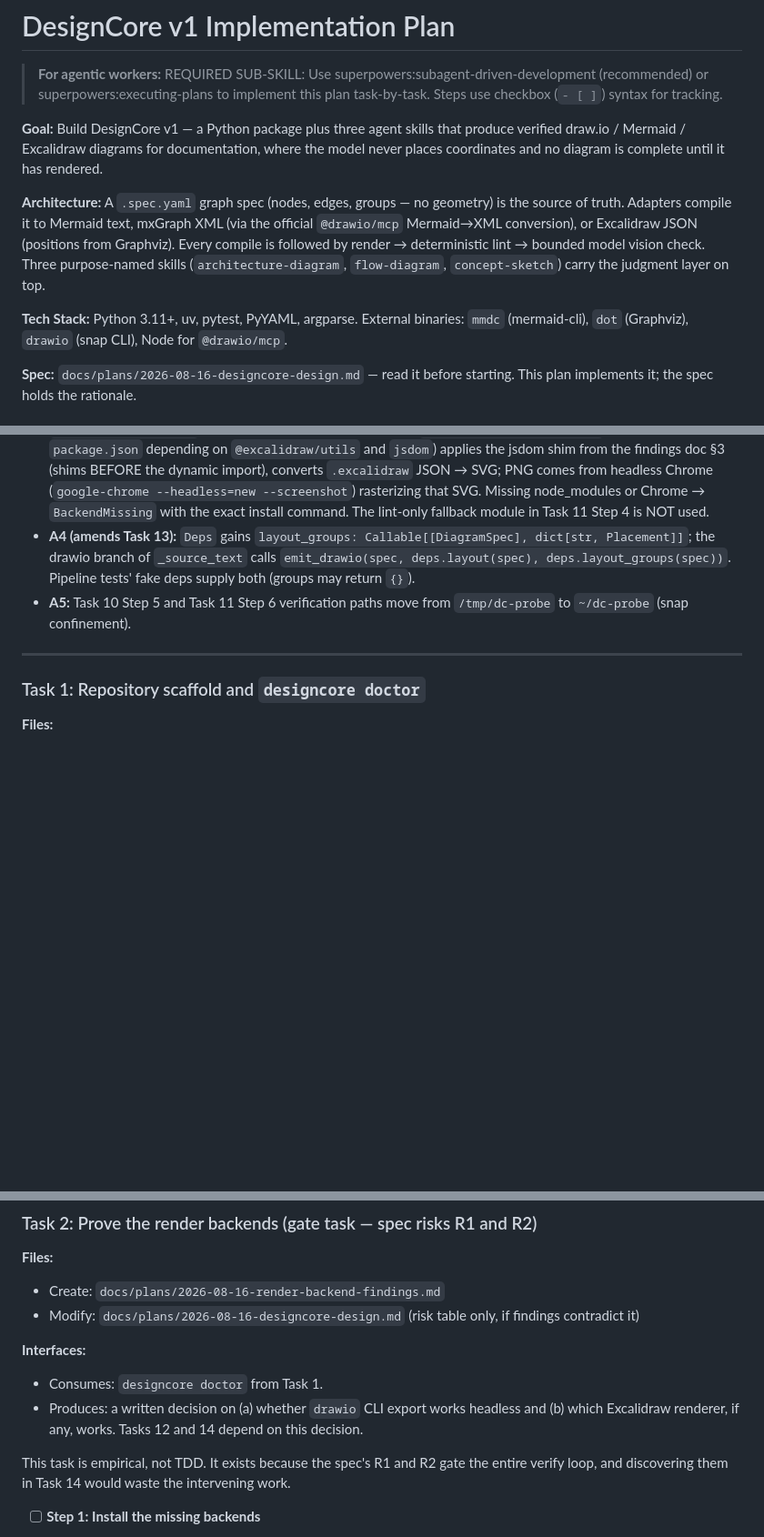
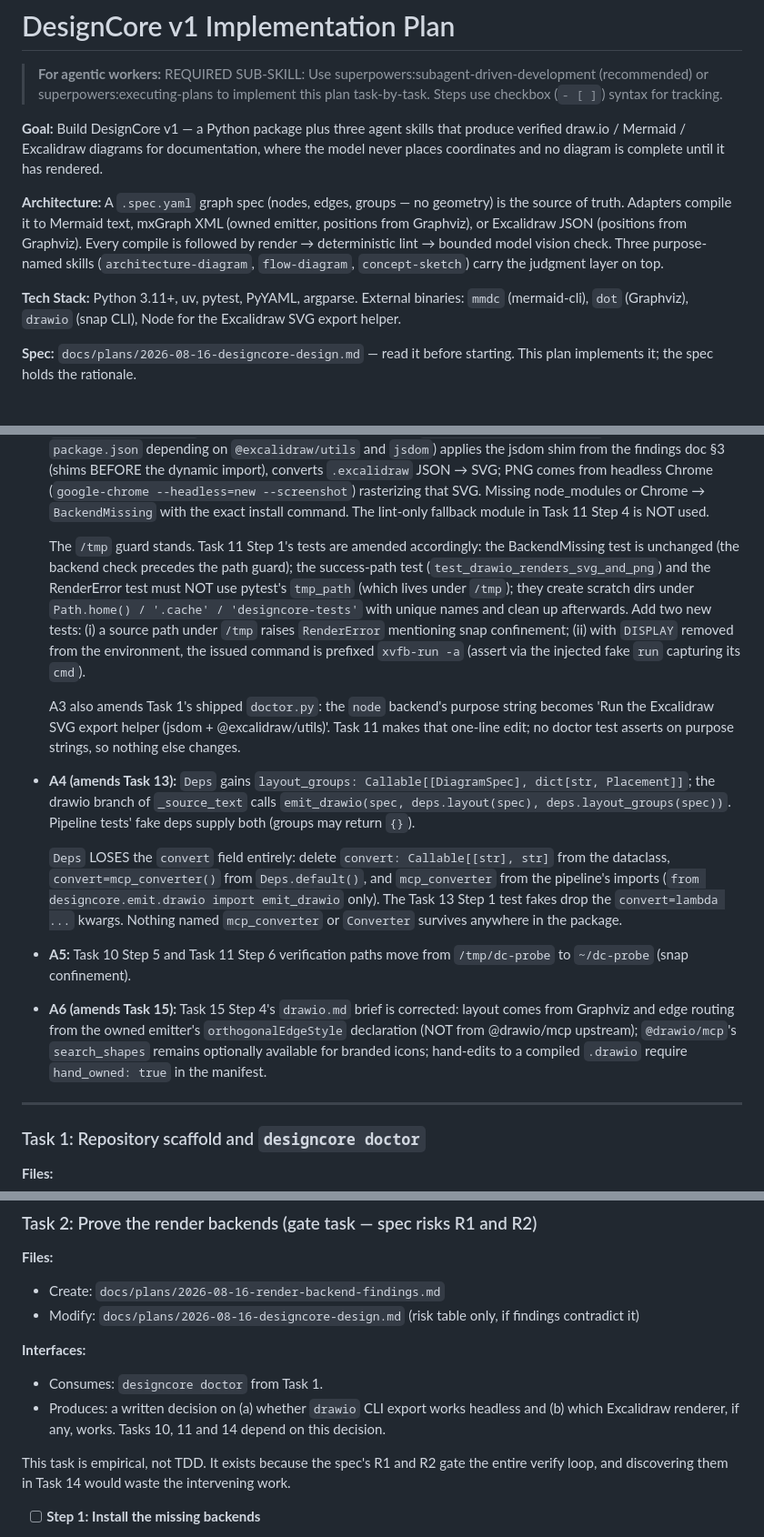
Before and after one commit to BlinkVoid/DesignCore, a Markdown page: docs/plans/2026-08-16-designcore-implementation-plan.md, 3 parts joined by grey strips. Shown at 91% size. Rendered like a GitHub page; blank space fills up the shorter version.

Commit message:
docs: close amendment gaps in tasks 10, 11, 13, 15 handoffs

```diff
--- a/docs/plans/2026-08-16-designcore-implementation-plan.md
+++ b/docs/plans/2026-08-16-designcore-implementation-plan.md
@@ -4,9 +4,9 @@
 
 **Goal:** Build DesignCore v1 — a Python package plus three agent skills that produce verified draw.io / Mermaid / Excalidraw diagrams for documentation, where the model never places coordinates and no diagram is complete until it has rendered.
 
-**Architecture:** A `.spec.yaml` graph spec (nodes, edges, groups — no geometry) is the source of truth. Adapters compile it to Mermaid text, mxGraph XML (via the official `@drawio/mcp` Mermaid→XML conversion), or Excalidraw JSON (positions from Graphviz). Every compile is followed by render → deterministic lint → bounded model vision check. Three purpose-named skills (`architecture-diagram`, `flow-diagram`, `concept-sketch`) carry the judgment layer on top.
-
-**Tech Stack:** Python 3.11+, uv, pytest, PyYAML, argparse. External binaries: `mmdc` (mermaid-cli), `dot` (Graphviz), `drawio` (snap CLI), Node for `@drawio/mcp`.
+**Architecture:** A `.spec.yaml` graph spec (nodes, edges, groups — no geometry) is the source of truth. Adapters compile it to Mermaid text, mxGraph XML (owned emitter, positions from Graphviz), or Excalidraw JSON (positions from Graphviz). Every compile is followed by render → deterministic lint → bounded model vision check. Three purpose-named skills (`architecture-diagram`, `flow-diagram`, `concept-sketch`) carry the judgment layer on top.
+
+**Tech Stack:** Python 3.11+, uv, pytest, PyYAML, argparse. External binaries: `mmdc` (mermaid-cli), `dot` (Graphviz), `drawio` (snap CLI), Node for the Excalidraw SVG export helper.
 
 **Spec:** `docs/plans/2026-08-16-designcore-design.md` — read it before starting. This plan implements it; the spec holds the rationale.
 
@@ -56,12 +56,36 @@ following amendments are **binding** and supersede the named task steps below.
   headless Chrome (`google-chrome --headless=new --screenshot`) rasterizing that SVG. Missing
   node_modules or Chrome → `BackendMissing` with the exact install command. The lint-only
   fallback module in Task 11 Step 4 is NOT used.
+
+  The `/tmp` guard stands. Task 11 Step 1's tests are amended accordingly: the BackendMissing
+  test is unchanged (the backend check precedes the path guard); the success-path test
+  (`test_drawio_renders_svg_and_png`) and the RenderError test must NOT use pytest's
+  `tmp_path` (which lives under `/tmp`); they create scratch dirs under
+  `Path.home() / '.cache' / 'designcore-tests'` with unique names and clean up afterwards.
+  Add two new tests: (i) a source path under `/tmp` raises `RenderError` mentioning snap
+  confinement; (ii) with `DISPLAY` removed from the environment, the issued command is
+  prefixed `xvfb-run -a` (assert via the injected fake `run` capturing its `cmd`).
+
+  A3 also amends Task 1's shipped `doctor.py`: the `node` backend's purpose string becomes
+  'Run the Excalidraw SVG export helper (jsdom + @excalidraw/utils)'. Task 11 makes that
+  one-line edit; no doctor test asserts on purpose strings, so nothing else changes.
 - **A4 (amends Task 13):** `Deps` gains
   `layout_groups: Callable[[DiagramSpec], dict[str, Placement]]`; the drawio branch of
   `_source_text` calls `emit_drawio(spec, deps.layout(spec), deps.layout_groups(spec))`.
   Pipeline tests' fake deps supply both (groups may return `{}`).
+
+  `Deps` LOSES the `convert` field entirely: delete `convert: Callable[[str], str]` from the
+  dataclass, `convert=mcp_converter()` from `Deps.default()`, and `mcp_converter` from the
+  pipeline's imports (`from designcore.emit.drawio import emit_drawio` only). The Task 13
+  Step 1 test fakes drop the `convert=lambda ...` kwargs. Nothing named `mcp_converter` or
+  `Converter` survives anywhere in the package.
 - **A5:** Task 10 Step 5 and Task 11 Step 6 verification paths move from `/tmp/dc-probe` to
   `~/dc-probe` (snap confinement).
+- **A6 (amends Task 15):** Task 15 Step 4's `drawio.md` brief is corrected: layout comes
+  from Graphviz and edge routing from the owned emitter's `orthogonalEdgeStyle` declaration
+  (NOT from @drawio/mcp upstream); `@drawio/mcp`'s `search_shapes` remains optionally
+  available for branded icons; hand-edits to a compiled `.drawio` require
+  `hand_owned: true` in the manifest.
 
 ---
 
@@ -276,7 +300,7 @@ git commit -m "feat: scaffold designcore package with backend doctor"
 
 **Interfaces:**
 - Consumes: `designcore doctor` from Task 1.
-- Produces: a written decision on (a) whether `drawio` CLI export works headless and (b) which Excalidraw renderer, if any, works. Tasks 12 and 14 depend on this decision.
+- Produces: a written decision on (a) whether `drawio` CLI export works headless and (b) which Excalidraw renderer, if any, works. Tasks 10, 11 and 14 depend on this decision.
 
 This task is empirical, not TDD. It exists because the spec's R1 and R2 gate the entire verify loop, and discovering them in Task 14 would waste the intervening work.
 
```
Also changed, not shown: other parts of docs/plans/2026-08-16-designcore-implementation-plan.md (+4 -4 lines).
